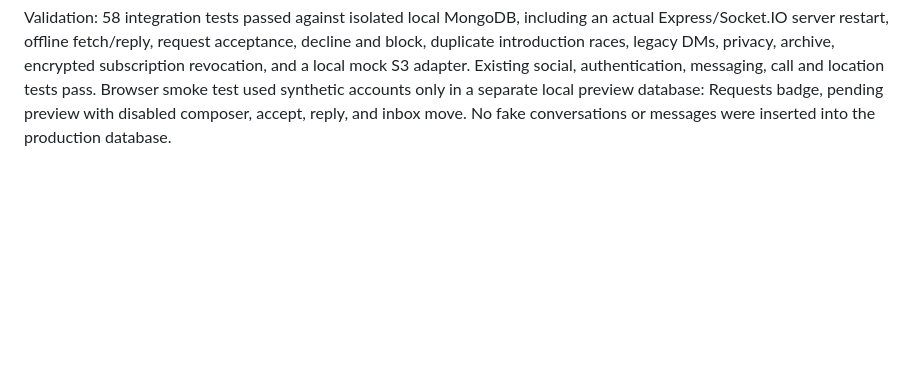
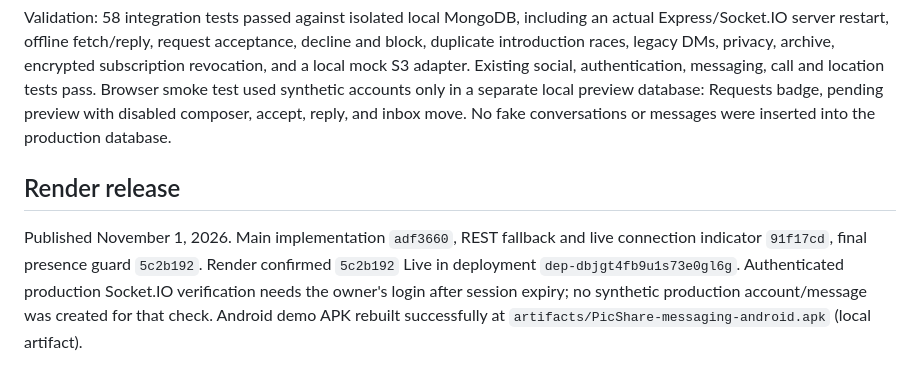
Before and after one commit to Rin871-tech/Picshare, a Markdown page: docs/MESSAGING-IMPLEMENTATION.md, the part around the change. Drawn GitHub-style; blank space fills up the shorter version.

Commit message:
docs: record messaging release and external storage requirements

```diff
--- a/docs/MESSAGING-IMPLEMENTATION.md
+++ b/docs/MESSAGING-IMPLEMENTATION.md
@@ -88,3 +88,12 @@ authentication, messaging, call and location tests pass. Browser smoke test used
 synthetic accounts only in a separate local preview database: Requests badge,
 pending preview with disabled composer, accept, reply, and inbox move. No fake
 conversations or messages were inserted into the production database.
+
+## Render release
+
+Published November 1, 2026. Main implementation `adf3660`, REST fallback and live
+connection indicator `91f17cd`, final presence guard `5c2b192`. Render confirmed
+`5c2b192` Live in deployment `dep-dbjgt4fb9u1s73e0gl6g`. Authenticated production
+Socket.IO verification needs the owner's login after session expiry; no synthetic
+production account/message was created for that check. Android demo APK rebuilt
+successfully at `artifacts/PicShare-messaging-android.apk` (local artifact).
```
